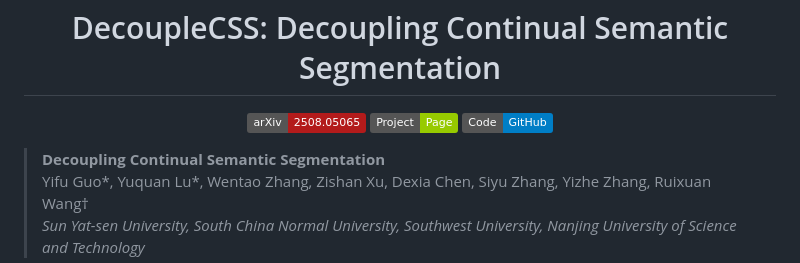
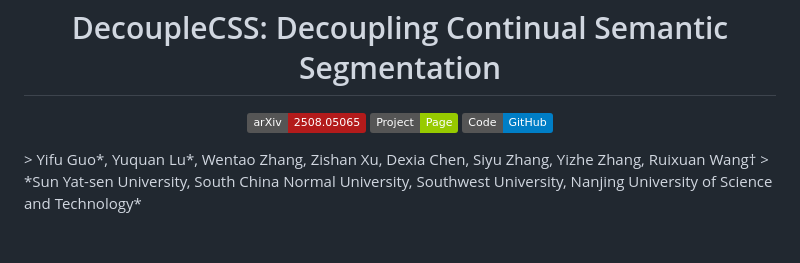
Before and after one commit to euyis1019/Decoupling-Continual-Semantic-Segmentation, a Markdown page: README.md, the part around the change. Drawn GitHub-style; badges without logos.

```diff
--- a/README.md
+++ b/README.md
@@ -12,8 +12,6 @@
     <img src="https://img.shields.io/badge/Code-GitHub-blue.svg">
   </a>
 </p>
-
-> **Decoupling Continual Semantic Segmentation**
 > Yifu Guo*, Yuquan Lu*, Wentao Zhang, Zishan Xu, Dexia Chen, Siyu Zhang, Yizhe Zhang, Ruixuan Wang†
 > *Sun Yat-sen University, South China Normal University, Southwest University, Nanjing University of Science and Technology*
 
```
